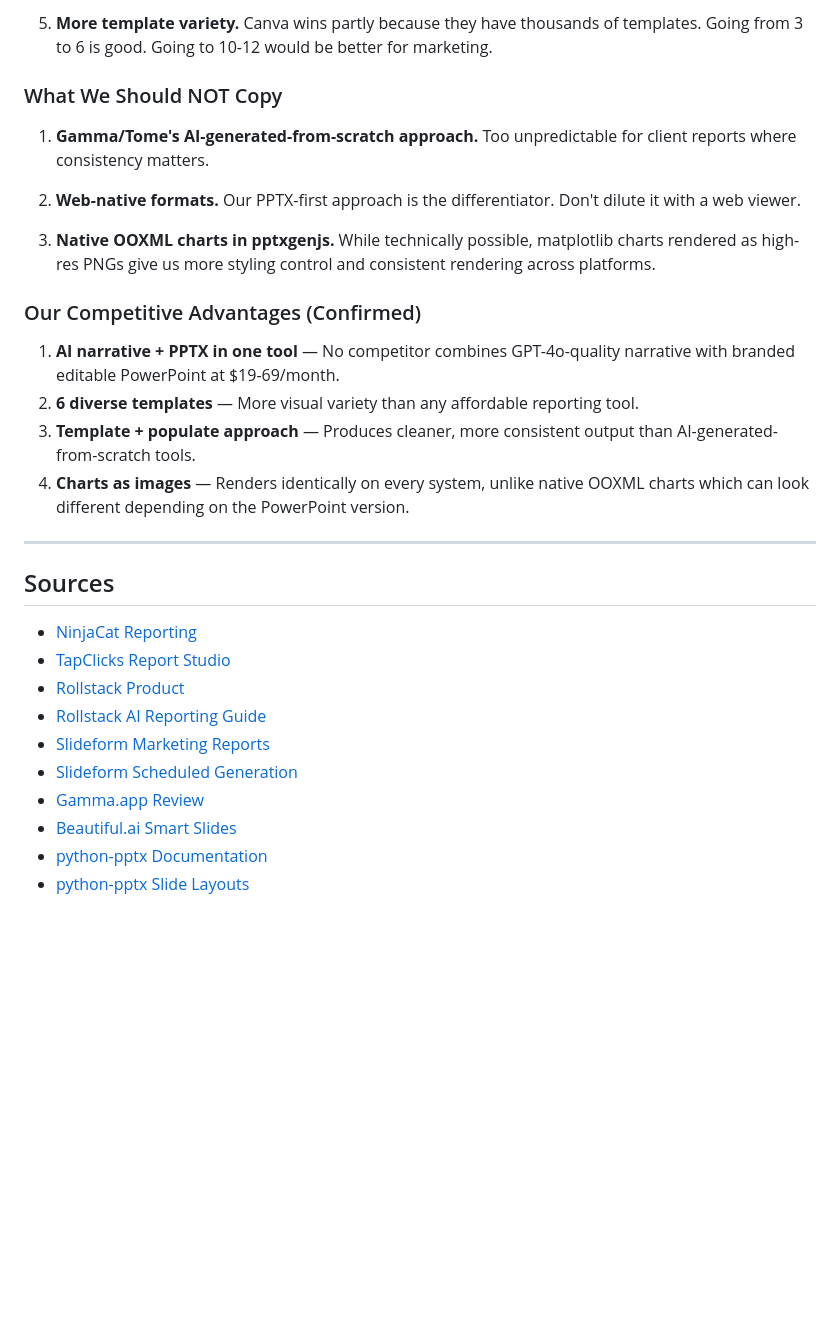
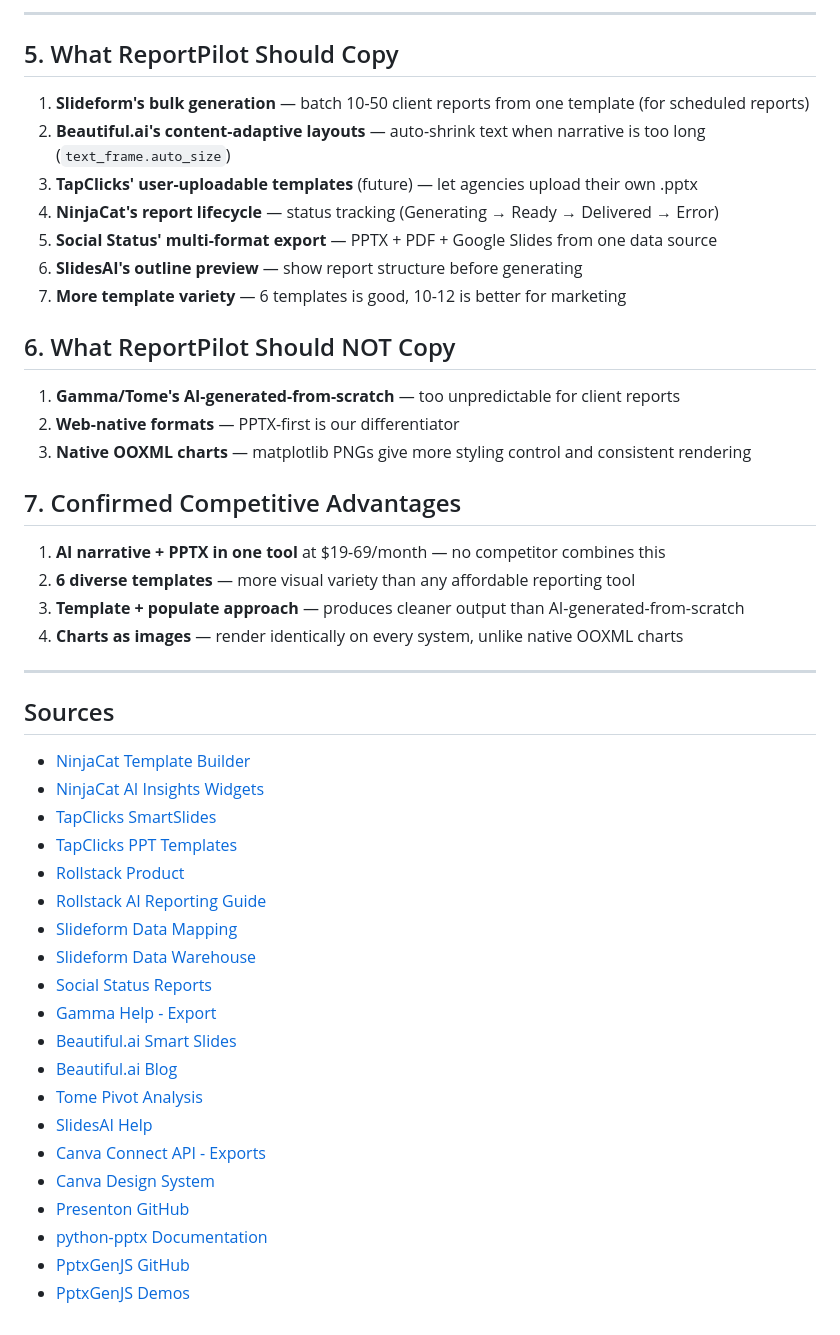
Before and after one commit to sapienbotics/goreportpilot, a Markdown page: docs/pptx-research-findings.md, the part around one of its changes. Rendered like a GitHub page; blank space fills up the shorter version.

```diff
--- a/docs/pptx-research-findings.md
+++ b/docs/pptx-research-findings.md
@@ -151,32 +141,50 @@
 
-5. **More template variety.** Canva wins partly because they have thousands of templates. Going from 3 to 6 is good. Going to 10-12 would be better for marketing.
+---
 
-### What We Should NOT Copy
+## 5. What ReportPilot Should Copy
 
-1. **Gamma/Tome's AI-generated-from-scratch approach.** Too unpredictable for client reports where consistency matters.
+1. **Slideform's bulk generation** — batch 10-50 client reports from one template (for scheduled reports)
+2. **Beautiful.ai's content-adaptive layouts** — auto-shrink text when narrative is too long (`text_frame.auto_size`)
+3. **TapClicks' user-uploadable templates** (future) — let agencies upload their own .pptx
+4. **NinjaCat's report lifecycle** — status tracking (Generating → Ready → Delivered → Error)
+5. **Social Status' multi-format export** — PPTX + PDF + Google Slides from one data source
+6. **SlidesAI's outline preview** — show report structure before generating
+7. **More template variety** — 6 templates is good, 10-12 is better for marketing
 
-2. **Web-native formats.** Our PPTX-first approach is the differentiator. Don't dilute it with a web viewer.
+## 6. What ReportPilot Should NOT Copy
 
-3. **Native OOXML charts in pptxgenjs.** While technically possible, matplotlib charts rendered as high-res PNGs give us more styling control and consistent rendering across platforms.
+1. **Gamma/Tome's AI-generated-from-scratch** — too unpredictable for client reports
+2. **Web-native formats** — PPTX-first is our differentiator
+3. **Native OOXML charts** — matplotlib PNGs give more styling control and consistent rendering
 
-### Our Competitive Advantages (Confirmed)
+## 7. Confirmed Competitive Advantages
 
-1. **AI narrative + PPTX in one tool** — No competitor combines GPT-4o-quality narrative with branded editable PowerPoint at $19-69/month.
-2. **6 diverse templates** — More visual variety than any affordable reporting tool.
-3. **Template + populate approach** — Produces cleaner, more consistent output than AI-generated-from-scratch tools.
-4. **Charts as images** — Renders identically on every system, unlike native OOXML charts which can look different depending on the PowerPoint version.
+1. **AI narrative + PPTX in one tool** at $19-69/month — no competitor combines this
+2. **6 diverse templates** — more visual variety than any affordable reporting tool
+3. **Template + populate approach** — produces cleaner output than AI-generated-from-scratch
+4. **Charts as images** — render identically on every system, unlike native OOXML charts
 
 ---
 
 ## Sources
 
-- [NinjaCat Reporting](https://www.ninjacat.io/resources/optimized-client-reporting-for-agencies)
-- [TapClicks Report Studio](https://www.tapclicks.com/tapclicks-report-studio)
+- [NinjaCat Template Builder](https://docs.ninjacat.io/docs/accessing-the-ninjacat-template-builder)
+- [NinjaCat AI Insights Widgets](https://docs.ninjacat.io/docs/using-the-text-heading-ai-insights-generator-widgets)
+- [TapClicks SmartSlides](https://support.tapclicks.com/hc/en-us/articles/41624880687259)
+- [TapClicks PPT Templates](https://support.tapclicks.com/hc/en-us/articles/360039914014)
 - [Rollstack Product](https://www.rollstack.com/product)
 - [Rollstack AI Reporting Guide](https://www.rollstack.com/articles/best-powerpoint-ai-tools-2025-guide-for-ai-reporting-in-powerpoint)
-- [Slideform Marketing Reports](https://slideform.co/blog/automate-marketing-reports-with-slideform-ai)
-- [Slideform Scheduled Generation](https://slideform.co/blog/autogenerate-slides-on-a-schedule)
-- [Gamma.app Review](https://skywork.ai/skypage/en/Gamma-App-In-Depth-Review-2025-The-Ultimate-Guide-to-AI-Presentations/1973913493482172416)
+- [Slideform Data Mapping](https://helpcenter.slideform.co/data-mapping)
+- [Slideform Data Warehouse](https://slideform.co/blog/automate-powerpoint-reports-from-a-data-warehouse)
+- [Social Status Reports](https://www.socialstatus.io/reports/)
+- [Gamma Help - Export](https://help.gamma.app/en/articles/8022861)
 - [Beautiful.ai Smart Slides](https://www.beautiful.ai/smart-slides)
+- [Beautiful.ai Blog](https://www.beautiful.ai/blog/what-the-heck-are-smart-slides)
+- [Tome Pivot Analysis](https://skywork.ai/skypage/en/Tome-AI:-A-2025-Deep-Dive)
+- [SlidesAI Help](https://help.slidesai.io/articles/0023417)
+- [Canva Connect API - Exports](https://www.canva.dev/docs/connect/api-reference/exports/)
+- [Canva Design System](https://www.canva.dev/blog/engineering/adding-responsiveness-to-canvas-design-system/)
+- [Presenton GitHub](https://github.com/presenton/presenton)
 - [python-pptx Documentation](https://python-pptx.readthedocs.io/en/latest/)
-- [python-pptx Slide Layouts](https://python-pptx.readthedocs.io/en/latest/user/slides.html)
+- [PptxGenJS GitHub](https://github.com/gitbrent/PptxGenJS)
+- [PptxGenJS Demos](https://gitbrent.github.io/PptxGenJS/demos/)
```
Also changed, not shown: other parts of docs/pptx-research-findings.md (+89 -99 lines).
